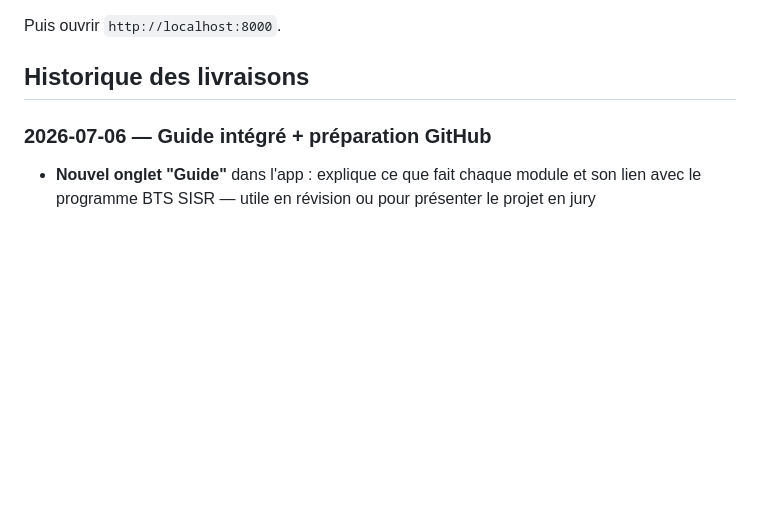
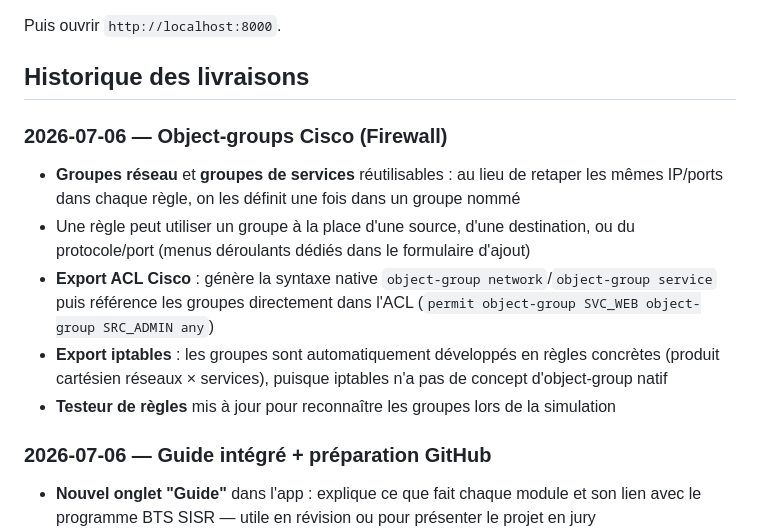
Before and after one commit to tommarcorelli/NetForge, a Markdown page: README.md, the part around the change. GitHub-like rendering; blank space fills up the shorter version.

Commit message:
Documentation des object-groups Cisco dans le README

```diff
--- a/README.md
+++ b/README.md
@@ -49,6 +49,13 @@ python -m http.server 8000
 Puis ouvrir `http://localhost:8000`.
 
 ## Historique des livraisons
+
+### 2026-07-06 — Object-groups Cisco (Firewall)
+- **Groupes réseau** et **groupes de services** réutilisables : au lieu de retaper les mêmes IP/ports dans chaque règle, on les définit une fois dans un groupe nommé
+- Une règle peut utiliser un groupe à la place d'une source, d'une destination, ou du protocole/port (menus déroulants dédiés dans le formulaire d'ajout)
+- **Export ACL Cisco** : génère la syntaxe native `object-group network`/`object-group service` puis référence les groupes directement dans l'ACL (`permit object-group SVC_WEB object-group SRC_ADMIN any`)
+- **Export iptables** : les groupes sont automatiquement développés en règles concrètes (produit cartésien réseaux × services), puisque iptables n'a pas de concept d'object-group natif
+- **Testeur de règles** mis à jour pour reconnaître les groupes lors de la simulation
 
 ### 2026-07-06 — Guide intégré + préparation GitHub
 - **Nouvel onglet "Guide"** dans l'app : explique ce que fait chaque module et son lien avec le programme BTS SISR — utile en révision ou pour présenter le projet en jury
```
